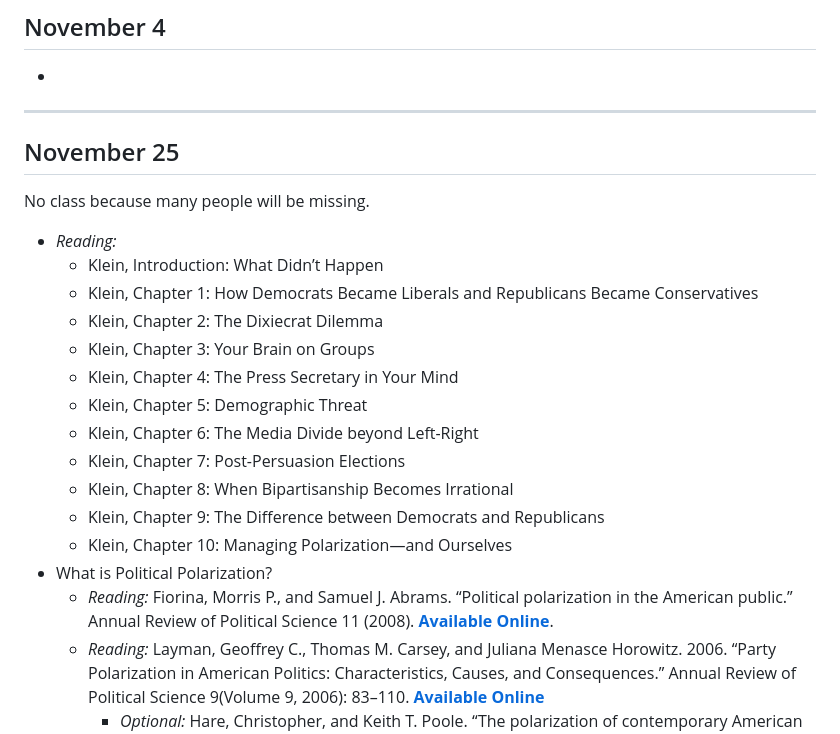
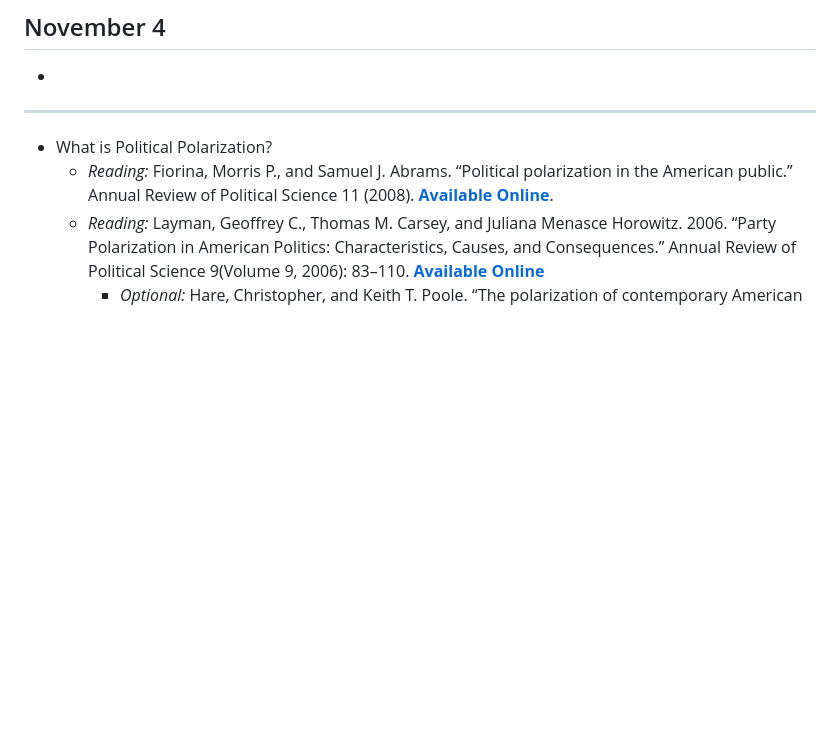
Before and after one commit to jcervas/teaching, a Markdown page: 2025-2026/class-cmu-2025-84-309/syllabus.md, the part around one of its changes. GitHub-like rendering; blank space fills up the shorter version.

```diff
--- a/2025-2026/class-cmu-2025-84-309/syllabus.md
+++ b/2025-2026/class-cmu-2025-84-309/syllabus.md
@@ -348,23 +373,6 @@ participate as their schedules allow.*
 
 ------------------------------------------------------------------------
 
-## November 25
-
-No class because many people will be missing.
-
-- *Reading:*
-  - Klein, Introduction: What Didn’t Happen
-  - Klein, Chapter 1: How Democrats Became Liberals and Republicans
-    Became Conservatives
-  - Klein, Chapter 2: The Dixiecrat Dilemma
-  - Klein, Chapter 3: Your Brain on Groups
-  - Klein, Chapter 4: The Press Secretary in Your Mind
-  - Klein, Chapter 5: Demographic Threat
-  - Klein, Chapter 6: The Media Divide beyond Left-Right
-  - Klein, Chapter 7: Post-Persuasion Elections
-  - Klein, Chapter 8: When Bipartisanship Becomes Irrational
-  - Klein, Chapter 9: The Difference between Democrats and Republicans
-  - Klein, Chapter 10: Managing Polarization—and Ourselves
 - What is Political Polarization?
   - *Reading:* Fiorina, Morris P., and Samuel J. Abrams. “Political
     polarization in the American public.” Annual Review of Political
```
Also changed, not shown: other parts of 2025-2026/class-cmu-2025-84-309/syllabus.md (+75 -50 lines).
